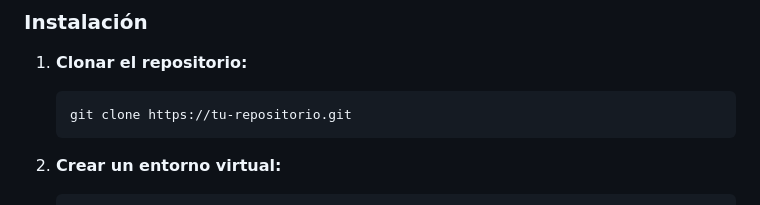
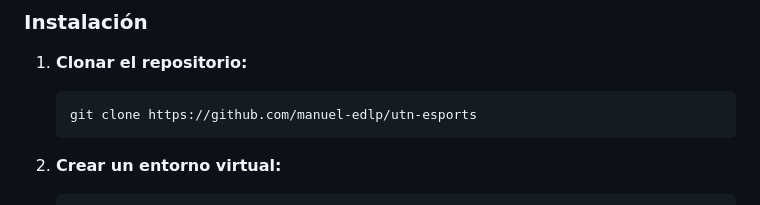
Before and after one commit to manuel-edlp/utn-esports, a Markdown page: README.md, the part around the change. Drawn GitHub-style.

````diff
--- a/README.md
+++ b/README.md
@@ -26,7 +26,7 @@ Este proyecto, desarrollado con Django, es una plataforma web diseñada para ges
 1. **Clonar el repositorio:**
 
    ```bash
-   git clone https://tu-repositorio.git
+   git clone https://github.com/manuel-edlp/utn-esports
    ```
 
 2. **Crear un entorno virtual:**
````
